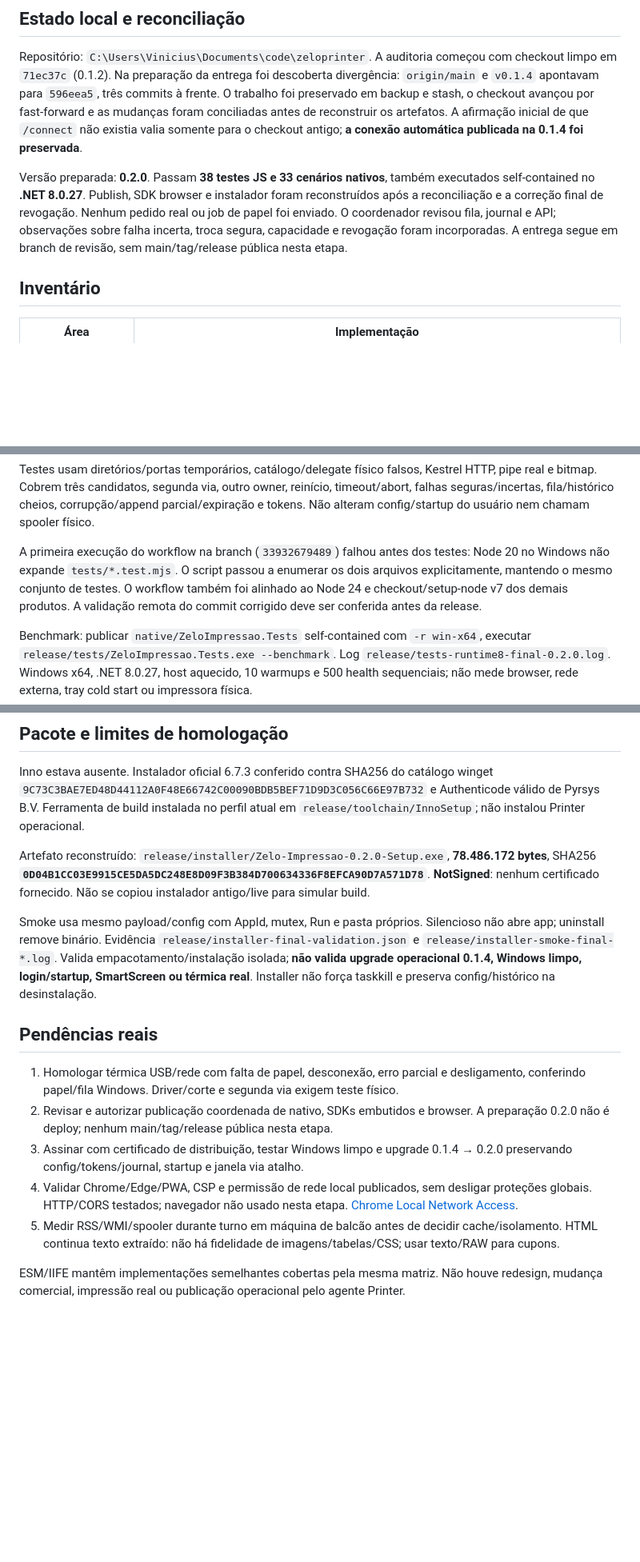
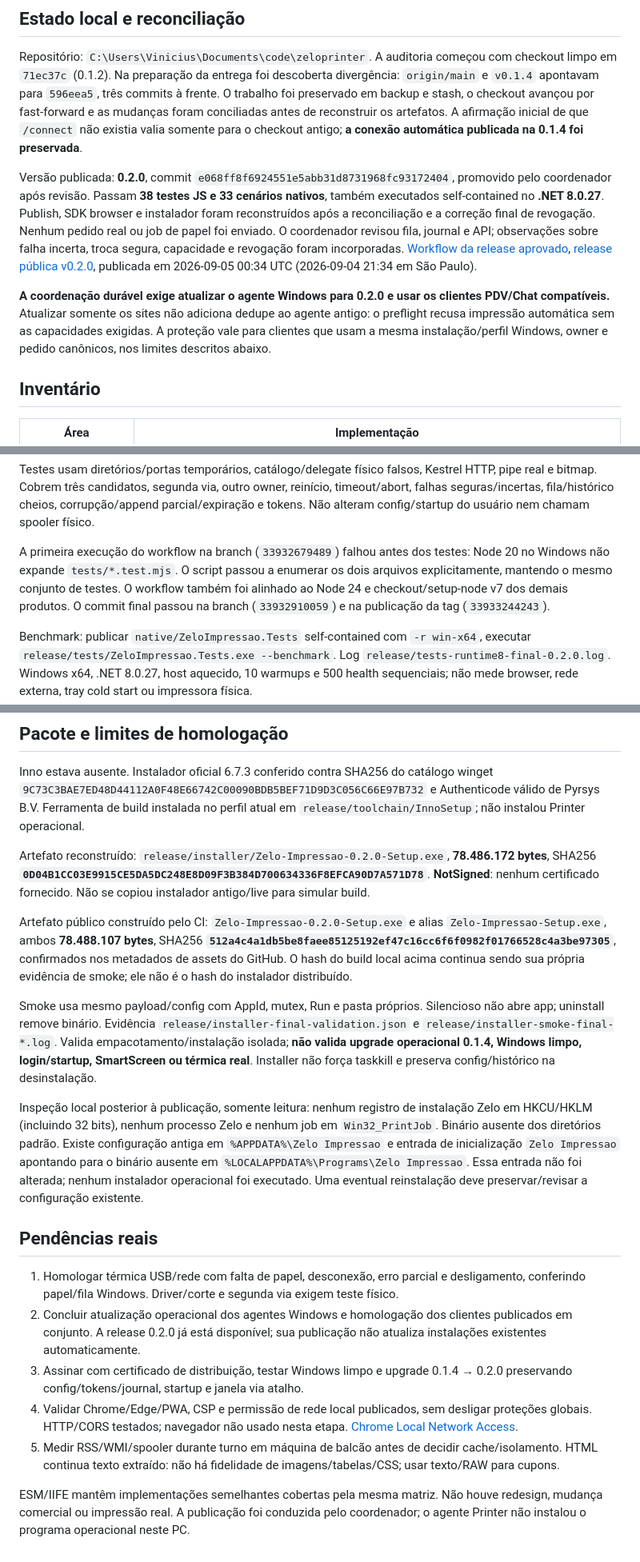
Before and after one commit to kdo-vini/zeloprinter, a Markdown page: docs/audits/2026-09-04-zeloprinter.md, 3 parts joined by grey strips. Shown at 80% size. Drawn GitHub-style; blank space fills up the shorter version.

Commit message:
docs: record verified Printer 0.2.0 release

```diff
--- a/docs/audits/2026-09-04-zeloprinter.md
+++ b/docs/audits/2026-09-04-zeloprinter.md
@@ -4,7 +4,9 @@
 
 Repositório: `C:\Users\Vinicius\Documents\code\zeloprinter`. A auditoria começou com checkout limpo em `71ec37c` (0.1.2). Na preparação da entrega foi descoberta divergência: `origin/main` e `v0.1.4` apontavam para `596eea5`, três commits à frente. O trabalho foi preservado em backup e stash, o checkout avançou por fast-forward e as mudanças foram conciliadas antes de reconstruir os artefatos. A afirmação inicial de que `/connect` não existia valia somente para o checkout antigo; **a conexão automática publicada na 0.1.4 foi preservada**.
 
-Versão preparada: **0.2.0**. Passam **38 testes JS e 33 cenários nativos**, também executados self-contained no **.NET 8.0.27**. Publish, SDK browser e instalador foram reconstruídos após a reconciliação e a correção final de revogação. Nenhum pedido real ou job de papel foi enviado. O coordenador revisou fila, journal e API; observações sobre falha incerta, troca segura, capacidade e revogação foram incorporadas. A entrega segue em branch de revisão, sem main/tag/release pública nesta etapa.
+Versão publicada: **0.2.0**, commit `e068ff8f6924551e5abb31d8731968fc93172404`, promovido pelo coordenador após revisão. Passam **38 testes JS e 33 cenários nativos**, também executados self-contained no **.NET 8.0.27**. Publish, SDK browser e instalador foram reconstruídos após a reconciliação e a correção final de revogação. Nenhum pedido real ou job de papel foi enviado. O coordenador revisou fila, journal e API; observações sobre falha incerta, troca segura, capacidade e revogação foram incorporadas. [Workflow da release aprovado](https://github.com/kdo-vini/zeloprinter/actions/runs/33933244243), [release pública v0.2.0](https://github.com/kdo-vini/zeloprinter/releases/tag/v0.2.0), publicada em 2026-09-05 00:34 UTC (2026-09-04 21:34 em São Paulo).
+
+**A coordenação durável exige atualizar o agente Windows para 0.2.0 e usar os clientes PDV/Chat compatíveis.** Atualizar somente os sites não adiciona dedupe ao agente antigo: o preflight recusa impressão automática sem as capacidades exigidas. A proteção vale para clientes que usam a mesma instalação/perfil Windows, owner e pedido canônicos, nos limites descritos abaixo.
 
 ## Inventário
 
@@ -88,7 +90,7 @@ A proteção é local a instalação/perfil Windows e por sete dias. Não coorde
 
 Testes usam diretórios/portas temporários, catálogo/delegate físico falsos, Kestrel HTTP, pipe real e bitmap. Cobrem três candidatos, segunda via, outro owner, reinício, timeout/abort, falhas seguras/incertas, fila/histórico cheios, corrupção/append parcial/expiração e tokens. Não alteram config/startup do usuário nem chamam spooler físico.
 
-A primeira execução do workflow na branch (`33932679489`) falhou antes dos testes: Node 20 no Windows não expande `tests/*.test.mjs`. O script passou a enumerar os dois arquivos explicitamente, mantendo o mesmo conjunto de testes. O workflow também foi alinhado ao Node 24 e checkout/setup-node v7 dos demais produtos. A validação remota do commit corrigido deve ser conferida antes da release.
+A primeira execução do workflow na branch (`33932679489`) falhou antes dos testes: Node 20 no Windows não expande `tests/*.test.mjs`. O script passou a enumerar os dois arquivos explicitamente, mantendo o mesmo conjunto de testes. O workflow também foi alinhado ao Node 24 e checkout/setup-node v7 dos demais produtos. O commit final passou na branch (`33932910059`) e na publicação da tag (`33933244243`).
 
 Benchmark: publicar `native/ZeloImpressao.Tests` self-contained com `-r win-x64`, executar `release/tests/ZeloImpressao.Tests.exe --benchmark`. Log `release/tests-runtime8-final-0.2.0.log`. Windows x64, .NET 8.0.27, host aquecido, 10 warmups e 500 health sequenciais; não mede browser, rede externa, tray cold start ou impressora física.
 
@@ -112,14 +114,18 @@ Inno estava ausente. Instalador oficial 6.7.3 conferido contra SHA256 do catálo
 
 Artefato reconstruído: `release/installer/Zelo-Impressao-0.2.0-Setup.exe`, **78.486.172 bytes**, SHA256 **`0D04B1CC03E9915CE5DA5DC248E8D09F3B384D700634336F8EFCA90D7A571D78`**. **NotSigned**: nenhum certificado fornecido. Não se copiou instalador antigo/live para simular build.
 
+Artefato público construído pelo CI: `Zelo-Impressao-0.2.0-Setup.exe` e alias `Zelo-Impressao-Setup.exe`, ambos **78.488.107 bytes**, SHA256 **`512a4c4a1db5be8faee85125192ef47c16cc6f6f0982f01766528c4a3be97305`**, confirmados nos metadados de assets do GitHub. O hash do build local acima continua sendo sua própria evidência de smoke; ele não é o hash do instalador distribuído.
+
 Smoke usa mesmo payload/config com AppId, mutex, Run e pasta próprios. Silencioso não abre app; uninstall remove binário. Evidência `release/installer-final-validation.json` e `release/installer-smoke-final-*.log`. Valida empacotamento/instalação isolada; **não valida upgrade operacional 0.1.4, Windows limpo, login/startup, SmartScreen ou térmica real**. Installer não força taskkill e preserva config/histórico na desinstalação.
+
+Inspeção local posterior à publicação, somente leitura: nenhum registro de instalação Zelo em HKCU/HKLM (incluindo 32 bits), nenhum processo Zelo e nenhum job em `Win32_PrintJob`. Binário ausente dos diretórios padrão. Existe configuração antiga em `%APPDATA%\Zelo Impressao` e entrada de inicialização `Zelo Impressao` apontando para o binário ausente em `%LOCALAPPDATA%\Programs\Zelo Impressao`. Essa entrada não foi alterada; nenhum instalador operacional foi executado. Uma eventual reinstalação deve preservar/revisar a configuração existente.
 
 ## Pendências reais
 
 1. Homologar térmica USB/rede com falta de papel, desconexão, erro parcial e desligamento, conferindo papel/fila Windows. Driver/corte e segunda via exigem teste físico.
-2. Revisar e autorizar publicação coordenada de nativo, SDKs embutidos e browser. A preparação 0.2.0 não é deploy; nenhum main/tag/release pública nesta etapa.
+2. Concluir atualização operacional dos agentes Windows e homologação dos clientes publicados em conjunto. A release 0.2.0 já está disponível; sua publicação não atualiza instalações existentes automaticamente.
 3. Assinar com certificado de distribuição, testar Windows limpo e upgrade 0.1.4 → 0.2.0 preservando config/tokens/journal, startup e janela via atalho.
 4. Validar Chrome/Edge/PWA, CSP e permissão de rede local publicados, sem desligar proteções globais. HTTP/CORS testados; navegador não usado nesta etapa. [Chrome Local Network Access](https://developer.chrome.com/blog/local-network-access).
 5. Medir RSS/WMI/spooler durante turno em máquina de balcão antes de decidir cache/isolamento. HTML continua texto extraído: não há fidelidade de imagens/tabelas/CSS; usar texto/RAW para cupons.
 
-ESM/IIFE mantêm implementações semelhantes cobertas pela mesma matriz. Não houve redesign, mudança comercial, impressão real ou publicação operacional pelo agente Printer.
+ESM/IIFE mantêm implementações semelhantes cobertas pela mesma matriz. Não houve redesign, mudança comercial ou impressão real. A publicação foi conduzida pelo coordenador; o agente Printer não instalou o programa operacional neste PC.
```
